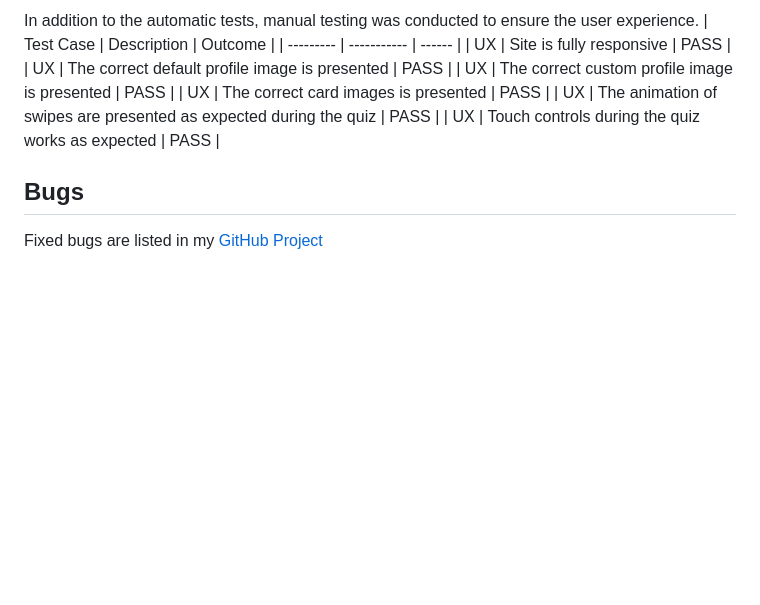
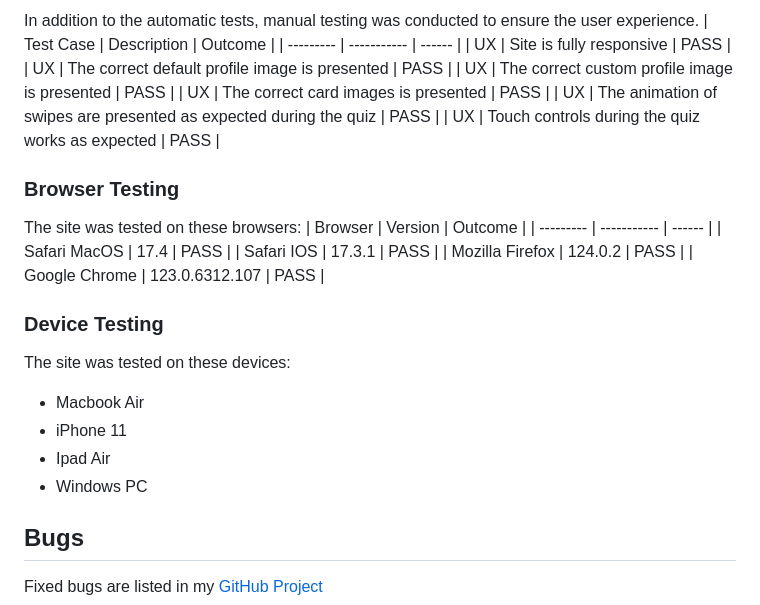
Before and after one commit to dvudd/CI_PP4, a Markdown page: README.md, the part around the change. Drawn GitHub-style; blank space fills up the shorter version.

Commit message:
docs: adds browser and device testing sections

```diff
--- a/README.md
+++ b/README.md
@@ -187,6 +187,20 @@ In addition to the automatic tests, manual testing was conducted to ensure the u
 | UX | The correct card images is presented | PASS |
 | UX | The animation of swipes are presented as expected during the quiz | PASS |
 | UX | Touch controls during the quiz works as expected | PASS |
+### Browser Testing
+The site was tested on these browsers:
+| Browser | Version | Outcome |
+| --------- | ----------- | ------ |
+| Safari MacOS | 17.4 | PASS |
+| Safari IOS | 17.3.1 | PASS |
+| Mozilla Firefox | 124.0.2 | PASS |
+| Google Chrome | 123.0.6312.107 | PASS |
+### Device Testing
+The site was tested on these devices:
+- Macbook Air
+- iPhone 11
+- Ipad Air
+- Windows PC
 ## Bugs
 Fixed bugs are listed in my [GitHub Project](https://github.com/users/dvudd/projects/3)
 ### Known Bugs
```
